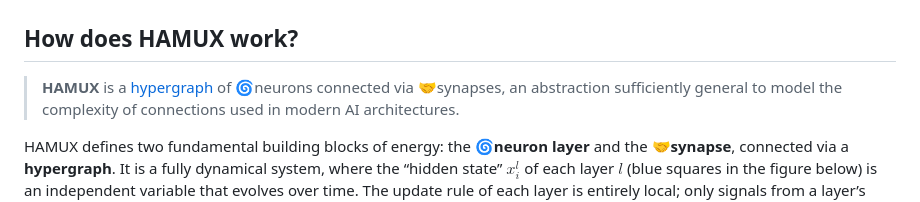
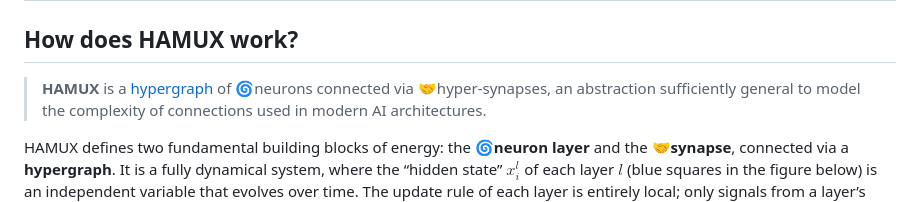
Before and after one commit to bhoov/hamux, a Markdown page: README.md, the part around the change. GitHub-like rendering.

Commit message:
Update README.md
Changed synapse to hyper-synapse to be more aligned with biological literature.

```diff
--- a/README.md
+++ b/README.md
@@ -45,7 +45,7 @@ Networks](http://www.scholarpedia.org/article/Hopfield_network) (HNs):
 
 > **HAMUX** is a
 > <a href="https://en.wikipedia.org/wiki/Hypergraph" >hypergraph</a> of
-> 🌀neurons connected via 🤝synapses, an abstraction sufficiently
+> 🌀neurons connected via 🤝hyper-synapses, an abstraction sufficiently
 > general to model the complexity of connections used in modern AI
 > architectures.
 
```
